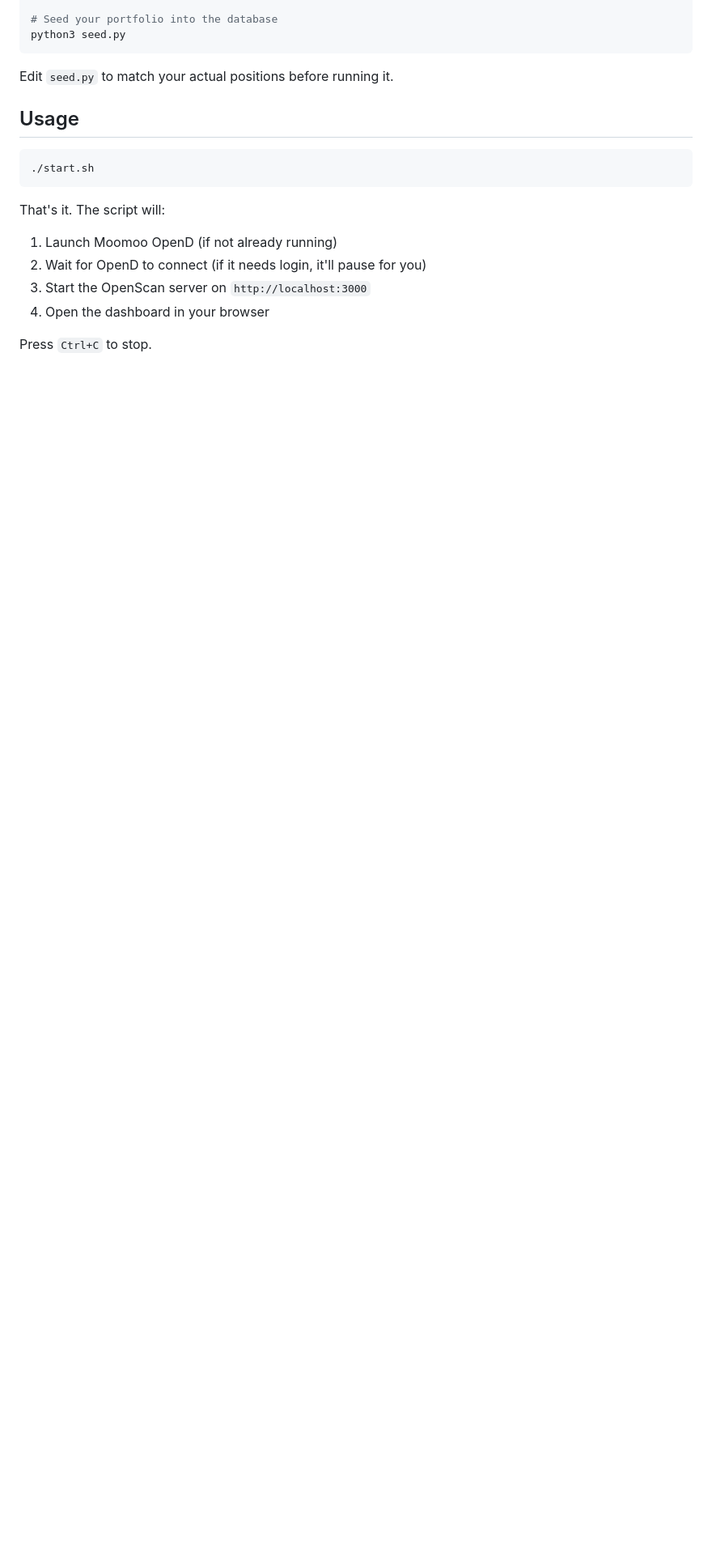
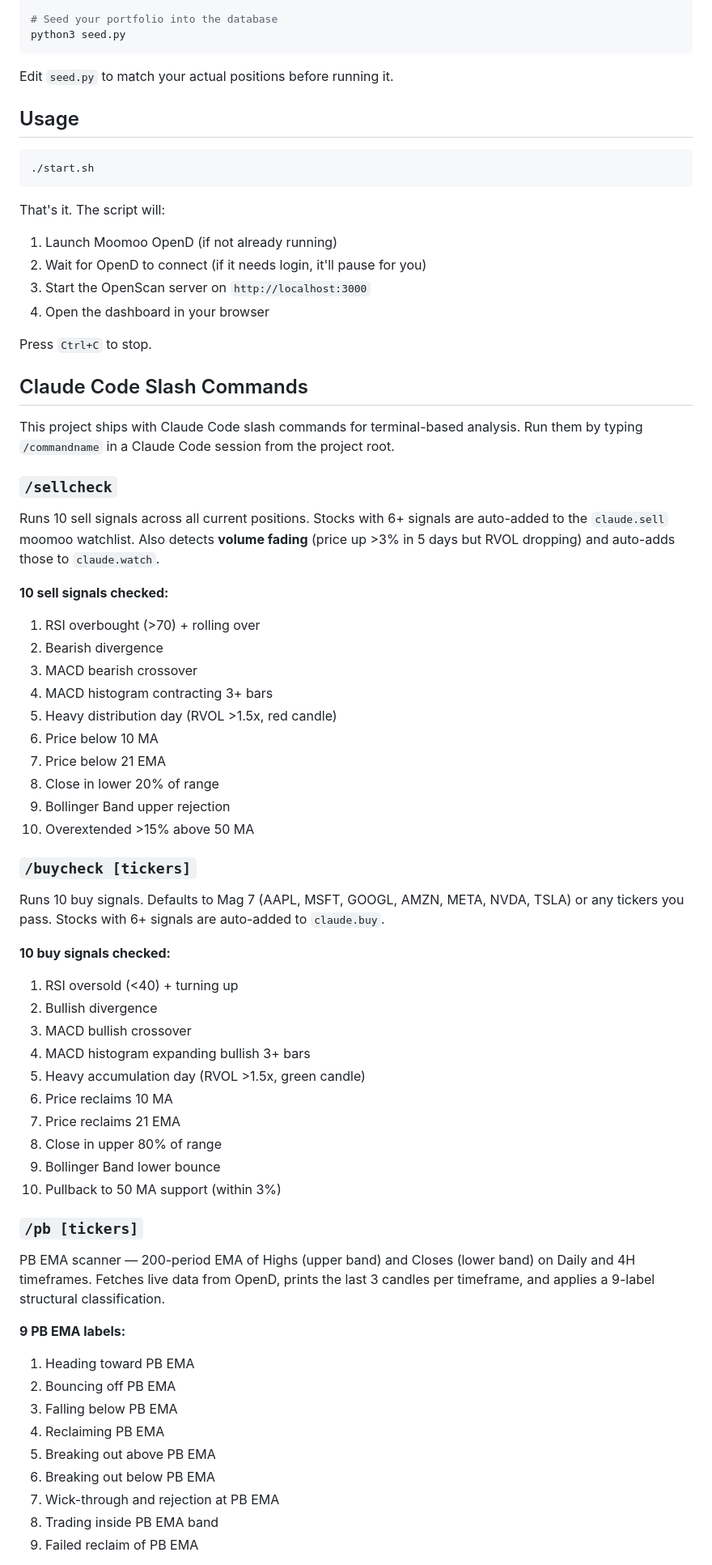
Before and after one commit to mandlcho/anyhowtrade, a Markdown page: README.md, the part around one of its changes. Shown at 81% size. GitHub-like rendering; blank space fills up the shorter version.

Commit message:
docs: update README with /pb, /watch, /sellcheck, /buycheck and volume trend features
Co-Authored-By: Claude Sonnet 4.6 <noreply@anthropic.com>

```diff
--- a/README.md
+++ b/README.md
@@ -52,3 +54,54 @@ That's it. The script will:
 
 Press `Ctrl+C` to stop.
 
+## Claude Code Slash Commands
+
+This project ships with Claude Code slash commands for terminal-based analysis. Run them by typing `/commandname` in a Claude Code session from the project root.
+
+### `/sellcheck`
+
+Runs 10 sell signals across all current positions. Stocks with 6+ signals are auto-added to the `claude.sell` moomoo watchlist. Also detects **volume fading** (price up >3% in 5 days but RVOL dropping) and auto-adds those to `claude.watch`.
+
+**10 sell signals checked:**
+1. RSI overbought (>70) + rolling over
+2. Bearish divergence
+3. MACD bearish crossover
+4. MACD histogram contracting 3+ bars
+5. Heavy distribution day (RVOL >1.5x, red candle)
+6. Price below 10 MA
+7. Price below 21 EMA
+8. Close in lower 20% of range
+9. Bollinger Band upper rejection
+10. Overextended >15% above 50 MA
+
+### `/buycheck [tickers]`
+
+Runs 10 buy signals. Defaults to Mag 7 (AAPL, MSFT, GOOGL, AMZN, META, NVDA, TSLA) or any tickers you pass. Stocks with 6+ signals are auto-added to `claude.buy`.
+
+**10 buy signals checked:**
+1. RSI oversold (<40) + turning up
+2. Bullish divergence
+3. MACD bullish crossover
+4. MACD histogram expanding bullish 3+ bars
+5. Heavy accumulation day (RVOL >1.5x, green candle)
+6. Price reclaims 10 MA
+7. Price reclaims 21 EMA
+8. Close in upper 80% of range
+9. Bollinger Band lower bounce
+10. Pullback to 50 MA support (within 3%)
+
+### `/pb [tickers]`
+
+PB EMA scanner — 200-period EMA of Highs (upper band) and Closes (lower band) on Daily and 4H timeframes. Fetches live data from OpenD, prints the last 3 candles per timeframe, and applies a 9-label structural classification.
+
+**9 PB EMA labels:**
+1. Heading toward PB EMA
+2. Bouncing off PB EMA
+3. Falling below PB EMA
+4. Reclaiming PB EMA
+5. Breaking out above PB EMA
+6. Breaking out below PB EMA
+7. Wick-through and rejection at PB EMA
+8. Trading inside PB EMA band
+9. Failed reclaim of PB EMA
+
```
Also changed, not shown: other parts of README.md (+44 -16 lines).
